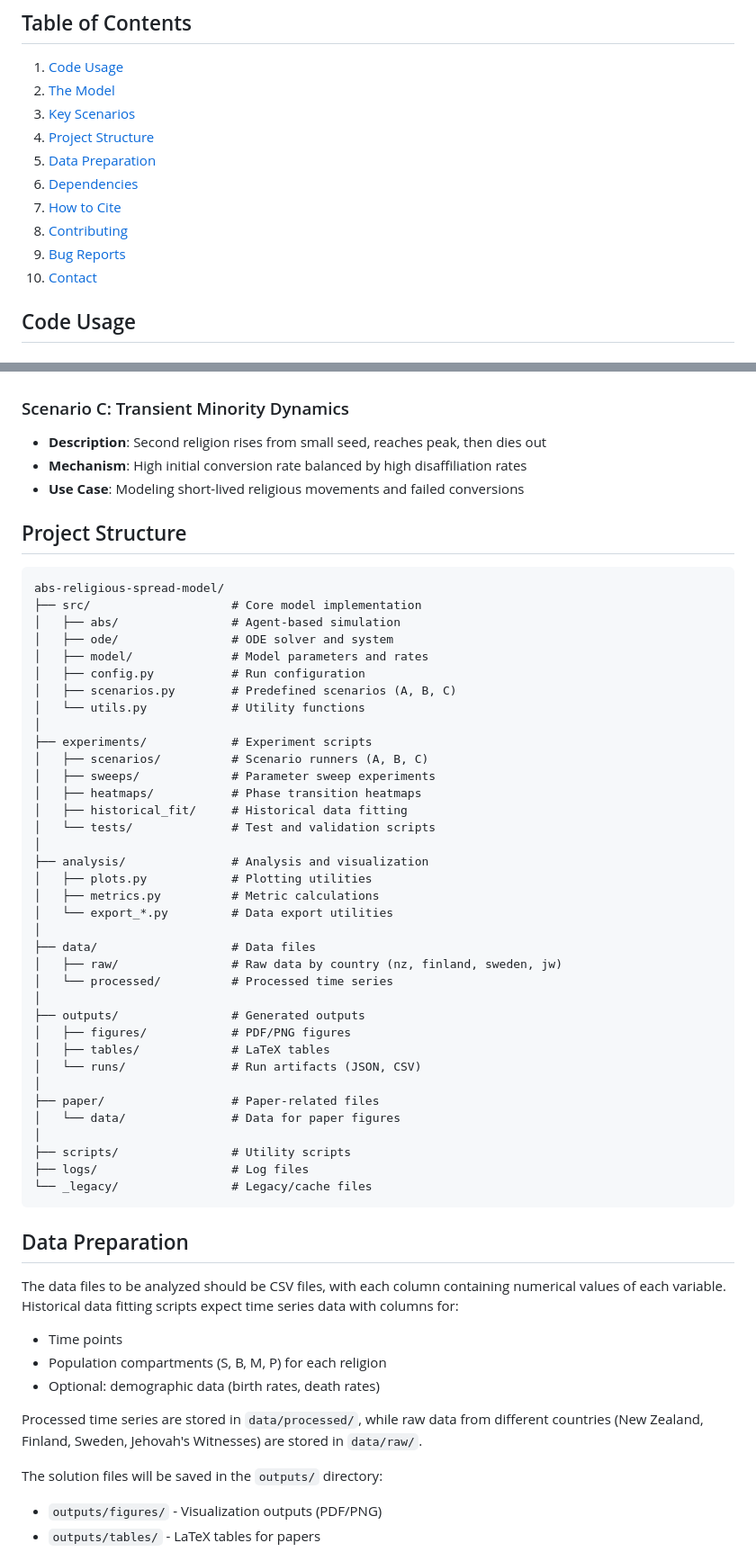
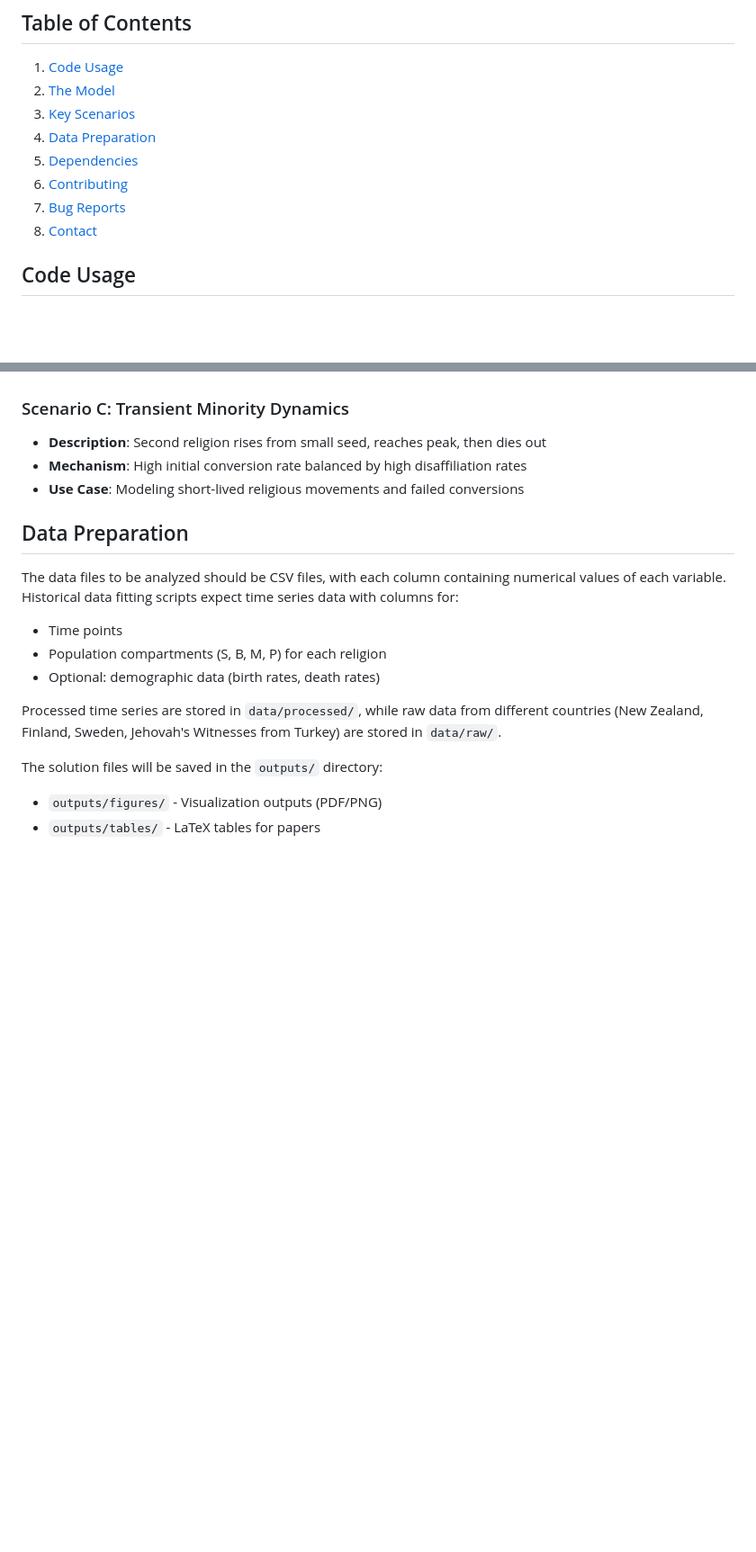
Before and after one commit to bilgesi/religion-dynamics-ode-abs, a Markdown page: README.md, 2 parts joined by grey strips. Shown at 90% size. GitHub-like rendering; blank space fills up the shorter version.

Commit message:
Update README: remove Project Structure and How to Cite sections, update Data Preparation with Turkey JW data, update Contact information

````diff
--- a/README.md
+++ b/README.md
@@ -11,13 +11,11 @@ Understanding the spread and decline of religious groups in populations is a fun
 1. [Code Usage](#code-usage)
 2. [The Model](#the-model)
 3. [Key Scenarios](#key-scenarios)
-4. [Project Structure](#project-structure)
-5. [Data Preparation](#data-preparation)
-6. [Dependencies](#dependencies)
-7. [How to Cite](#how-to-cite)
-8. [Contributing](#contributing)
-9. [Bug Reports](#bug-reports)
-10. [Contact](#contact)
+4. [Data Preparation](#data-preparation)
+5. [Dependencies](#dependencies)
+6. [Contributing](#contributing)
+7. [Bug Reports](#bug-reports)
+8. [Contact](#contact)
 
 ## Code Usage
 
@@ -104,47 +102,6 @@ The framework includes three predefined scenarios representing different religio
 - **Mechanism**: High initial conversion rate balanced by high disaffiliation rates
 - **Use Case**: Modeling short-lived religious movements and failed conversions
 
-## Project Structure
-
-```
-abs-religious-spread-model/
-├── src/                    # Core model implementation
-│   ├── abs/                # Agent-based simulation
-│   ├── ode/                # ODE solver and system
-│   ├── model/              # Model parameters and rates
-│   ├── config.py           # Run configuration
-│   ├── scenarios.py        # Predefined scenarios (A, B, C)
-│   └── utils.py            # Utility functions
-│
-├── experiments/            # Experiment scripts
-│   ├── scenarios/          # Scenario runners (A, B, C)
-│   ├── sweeps/             # Parameter sweep experiments
-│   ├── heatmaps/           # Phase transition heatmaps
-│   ├── historical_fit/     # Historical data fitting
-│   └── tests/              # Test and validation scripts
-│
-├── analysis/               # Analysis and visualization
-│   ├── plots.py            # Plotting utilities
-│   ├── metrics.py          # Metric calculations
-│   └── export_*.py         # Data export utilities
-│
-├── data/                   # Data files
-│   ├── raw/                # Raw data by country (nz, finland, sweden, jw)
-│   └── processed/          # Processed time series
-│
-├── outputs/                # Generated outputs
-│   ├── figures/            # PDF/PNG figures
-│   ├── tables/             # LaTeX tables
-│   └── runs/               # Run artifacts (JSON, CSV)
-│
-├── paper/                  # Paper-related files
-│   └── data/               # Data for paper figures
-│
-├── scripts/                # Utility scripts
-├── logs/                   # Log files
-└── _legacy/                # Legacy/cache files
-```
-
 ## Data Preparation
 
 The data files to be analyzed should be CSV files, with each column containing numerical values of each variable. Historical data fitting scripts expect time series data with columns for:
@@ -152,7 +109,7 @@ The data files to be analyzed should be CSV files, with each column containing n
 - Population compartments (S, B, M, P) for each religion
 - Optional: demographic data (birth rates, death rates)
 
-Processed time series are stored in `data/processed/`, while raw data from different countries (New Zealand, Finland, Sweden, Jehovah's Witnesses) are stored in `data/raw/`.
+Processed time series are stored in `data/processed/`, while raw data from different countries (New Zealand, Finland, Sweden, Jehovah's Witnesses from Turkey) are stored in `data/raw/`.
 
 The solution files will be saved in the `outputs/` directory:
 - `outputs/figures/` - Visualization outputs (PDF/PNG)
````
Also changed, not shown: other parts of README.md (+2 -16 lines).
